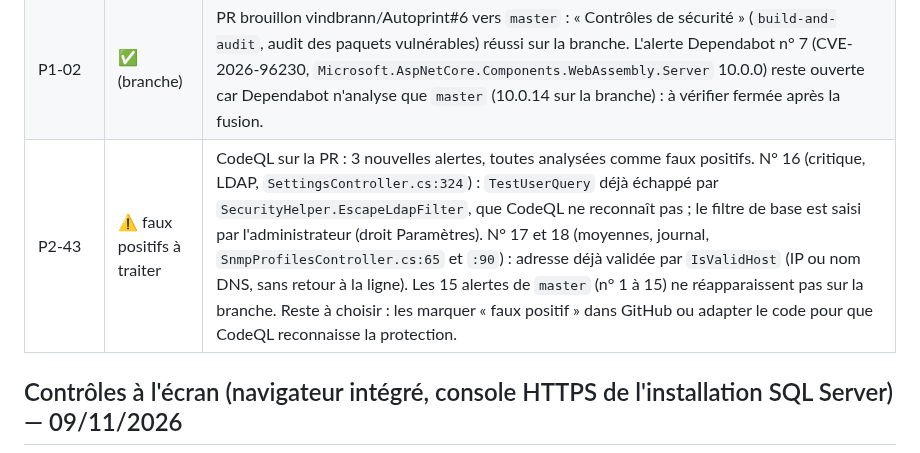
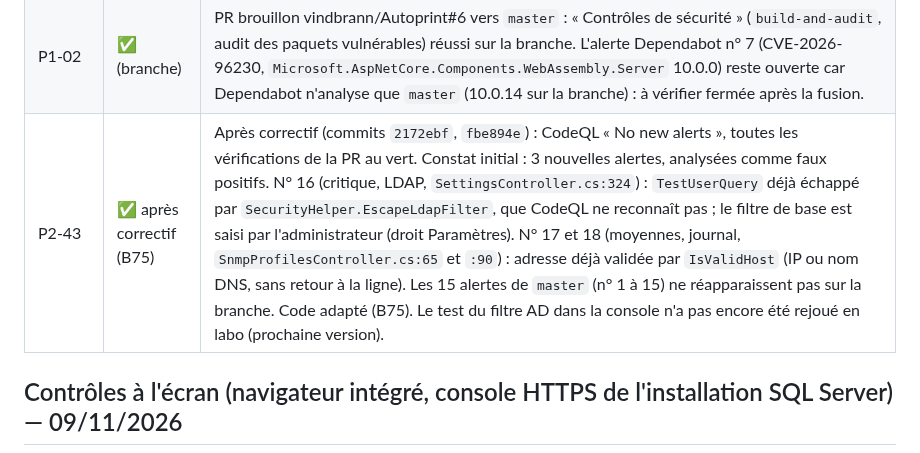
Before and after one commit to vindbrann/Autoprint, a Markdown page: Docs/_RESULTATS_RECETTE_LABO.md, the part around the change. GitHub-like rendering.

```diff
--- a/Docs/_RESULTATS_RECETTE_LABO.md
+++ b/Docs/_RESULTATS_RECETTE_LABO.md
@@ -42,7 +42,7 @@ Tests **[API]** joués par `tools/lab/Recette-Api.ps1` ; les autres à la main o
 | PA-02 | ✅ | Base SQLite remplacée par un fichier vide (installation précédente échouée) : au démarrage, le site recrée les tables (184 Ko), connexion `admin` / `admin123` d'une base neuve OK, sans relancer l'installeur. |
 | S8-20 | ✅ après correctif (B74) | Désinstallation : service AutoprintSpooler arrêté et supprimé, dossier du programme supprimé, `ProgramData` conservé ; mais site IIS, pool et règle de pare-feu restaient (B74). Après correctif : supprimés à la désinstallation, conservés lors de deux mises à jour successives. |
 | P1-02 | ✅ (branche) | PR brouillon vindbrann/Autoprint#6 vers `master` : « Contrôles de sécurité » (`build-and-audit`, audit des paquets vulnérables) réussi sur la branche. L'alerte Dependabot n° 7 (CVE-2026-96230, `Microsoft.AspNetCore.Components.WebAssembly.Server` 10.0.0) reste ouverte car Dependabot n'analyse que `master` (10.0.14 sur la branche) : à vérifier fermée après la fusion. |
-| P2-43 | ⚠️ faux positifs à traiter | CodeQL sur la PR : 3 nouvelles alertes, toutes analysées comme faux positifs. N° 16 (critique, LDAP, `SettingsController.cs:324`) : `TestUserQuery` déjà échappé par `SecurityHelper.EscapeLdapFilter`, que CodeQL ne reconnaît pas ; le filtre de base est saisi par l'administrateur (droit Paramètres). N° 17 et 18 (moyennes, journal, `SnmpProfilesController.cs:65` et `:90`) : adresse déjà validée par `IsValidHost` (IP ou nom DNS, sans retour à la ligne). Les 15 alertes de `master` (n° 1 à 15) ne réapparaissent pas sur la branche. Reste à choisir : les marquer « faux positif » dans GitHub ou adapter le code pour que CodeQL reconnaisse la protection. |
+| P2-43 | ✅ après correctif (B75) | Après correctif (commits `2172ebf`, `fbe894e`) : CodeQL « No new alerts », toutes les vérifications de la PR au vert. Constat initial : 3 nouvelles alertes, analysées comme faux positifs. N° 16 (critique, LDAP, `SettingsController.cs:324`) : `TestUserQuery` déjà échappé par `SecurityHelper.EscapeLdapFilter`, que CodeQL ne reconnaît pas ; le filtre de base est saisi par l'administrateur (droit Paramètres). N° 17 et 18 (moyennes, journal, `SnmpProfilesController.cs:65` et `:90`) : adresse déjà validée par `IsValidHost` (IP ou nom DNS, sans retour à la ligne). Les 15 alertes de `master` (n° 1 à 15) ne réapparaissent pas sur la branche. Code adapté (B75). Le test du filtre AD dans la console n'a pas encore été rejoué en labo (prochaine version). |
 
 ## Contrôles à l'écran (navigateur intégré, console HTTPS de l'installation SQL Server) — 09/11/2026
 
```
Also changed, not shown: Docs/_BACKLOG_AMELIORATIONS.md (+1 -0 lines).
